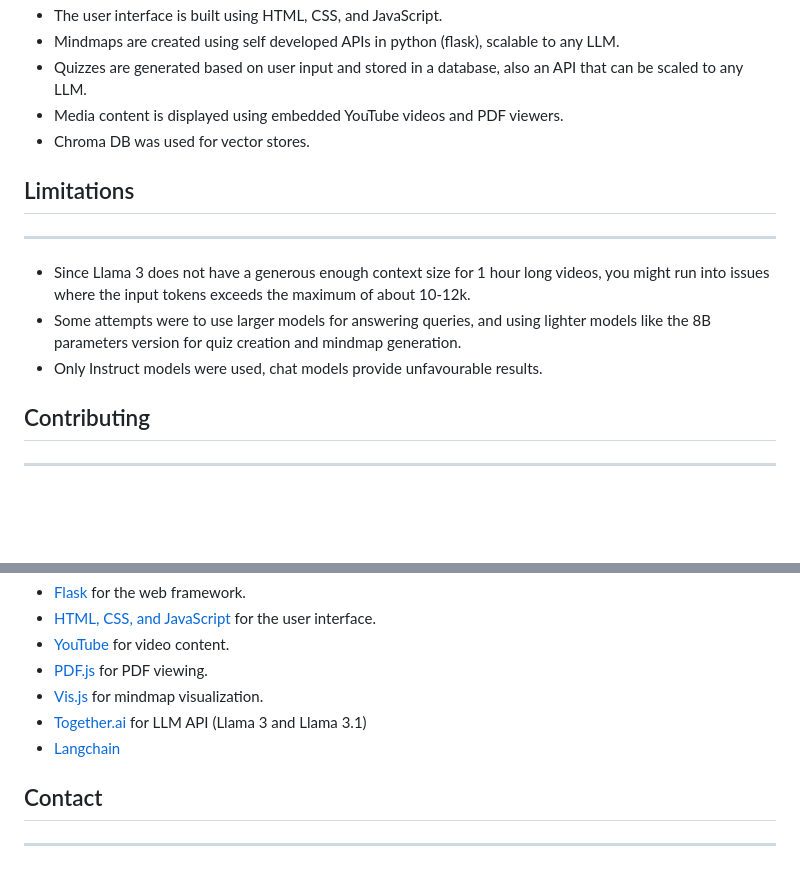
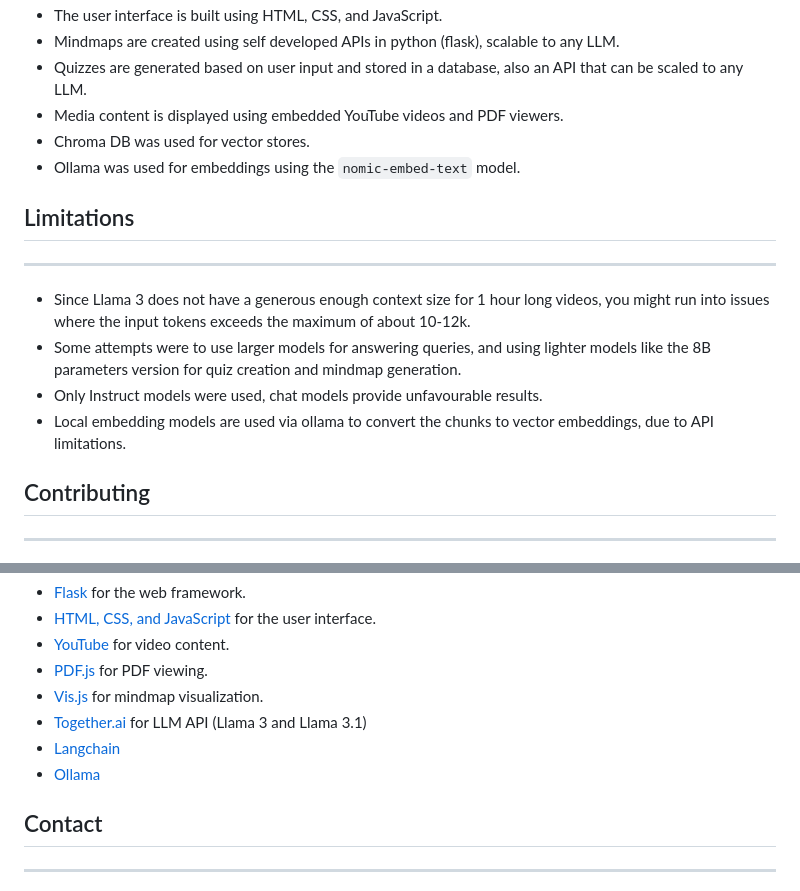
Before and after one commit to AspiringPianist/Anubhav.ai, a Markdown page: README.md, 2 parts joined by grey strips. Rendered like a GitHub page; blank space fills up the shorter version.

```diff
--- a/README.md
+++ b/README.md
@@ -67,12 +67,14 @@ For example, here's a mindmap generated about this github repo by the chatbot it
 * Quizzes are generated based on user input and stored in a database, also an API that can be scaled to any LLM.
 * Media content is displayed using embedded YouTube videos and PDF viewers.
 * Chroma DB was used for vector stores.
+* Ollama was used for embeddings using the `nomic-embed-text` model.
 
 ## Limitations
 ---------
 * Since Llama 3 does not have a generous enough context size for 1 hour long videos, you might run into issues where the input tokens exceeds the maximum of about 10-12k.
 * Some attempts were to use larger models for answering queries, and using lighter models like the 8B parameters version for quiz creation and mindmap generation.
 * Only Instruct models were used, chat models provide unfavourable results.
+* Local embedding models are used via ollama to convert the chunks to vector embeddings, due to API limitations.
 
 ## Contributing
 ---------------
@@ -94,6 +96,7 @@ This project is licensed under the MIT License. See [LICENSE](LICENSE) for detai
 * [Vis.js](https://visjs.org/) for mindmap visualization.
 * [Together.ai](https://api.together.ai/) for LLM API (Llama 3 and Llama 3.1)
 * [Langchain](https://www.langchain.com/)
+* [Ollama](https://ollama.ai/)
 
 ## Contact
 ---------
```
